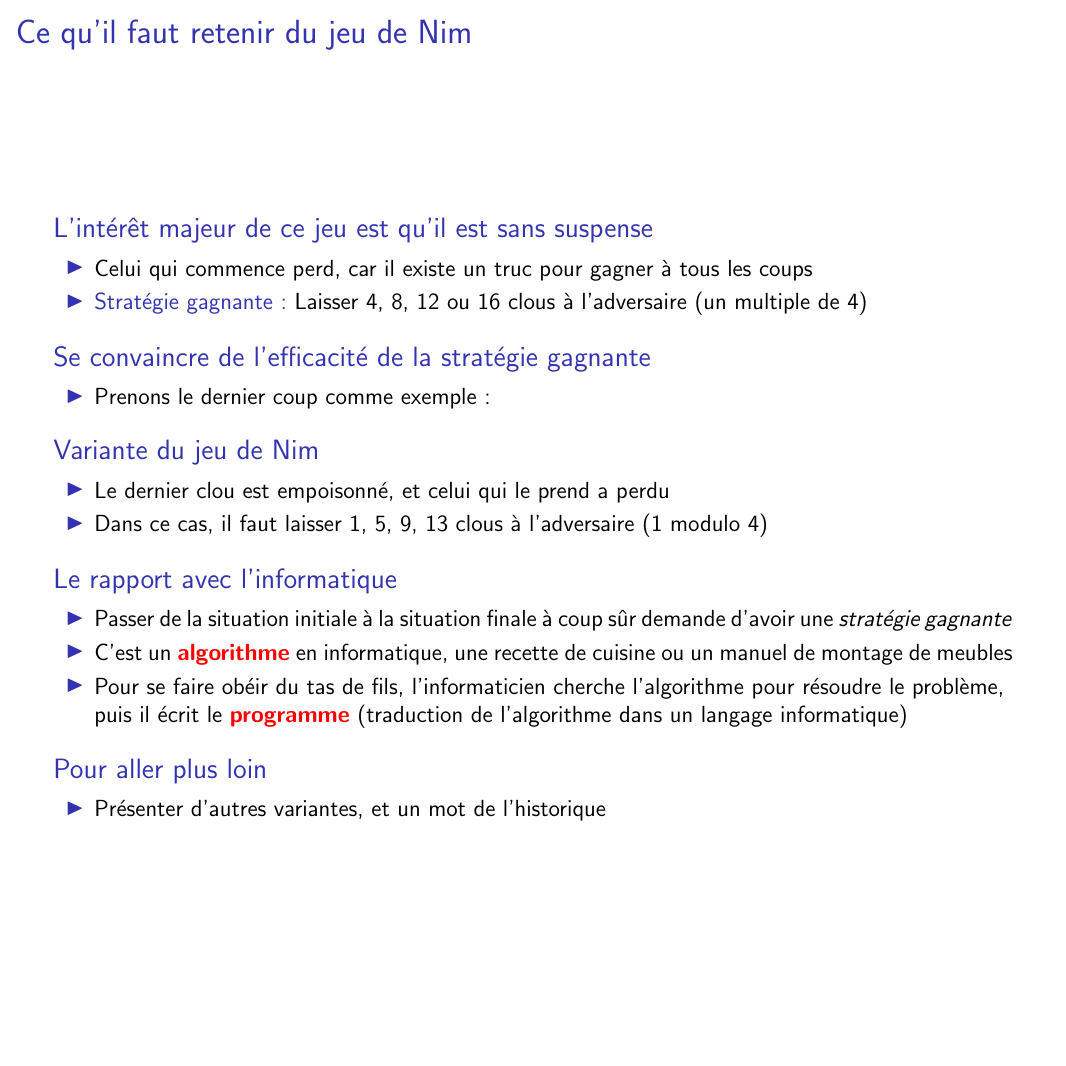
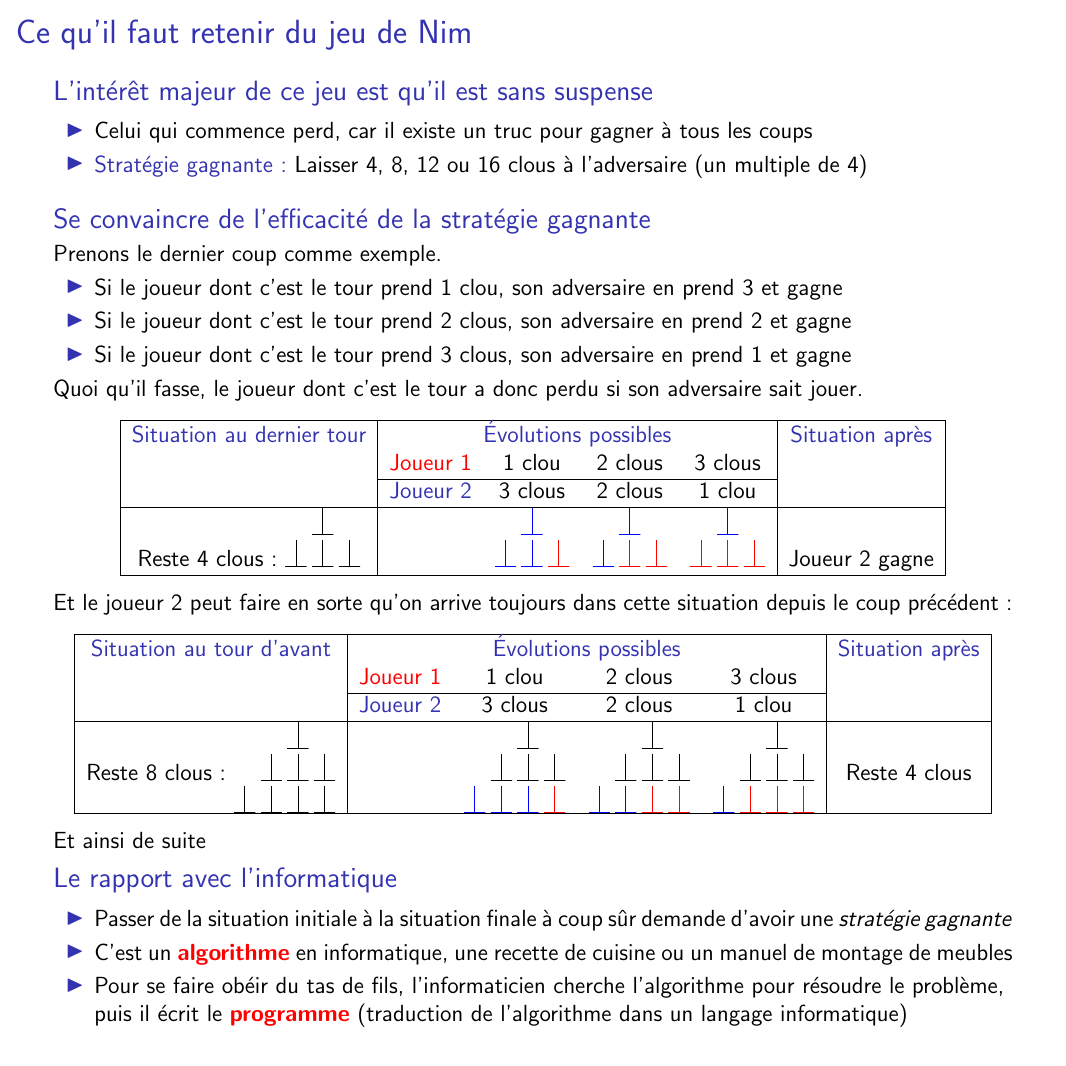
Before and after one commit to InfoSansOrdi/CSIRL, LaTeX slides (livret/CSIRL.tex): page 6 of 9. Compiled offline with pdfLaTeX.

Commit message:
la stratégie gagnante du Nim en image

```diff
--- a/livret/CSIRL.tex
+++ b/livret/CSIRL.tex
@@ -304,23 +304,118 @@
   \end{block}
 
   \begin{block}{Se convaincre de l'efficacité de la stratégie gagnante}
+    Prenons le dernier coup comme exemple.
     \begin{itemize}
-    \item Prenons le dernier coup comme exemple:
-%      \begin{tikzpicture}
-%        \clou{(.5,1)}{draw=red}
-%         \clou{(0,0)}{draw=black}
-% %
-%       \end{tikzpicture}
+    \item Si le joueur dont c'est le tour prend 1 clou, son adversaire en prend
+      3 et gagne
+    \item Si le joueur dont c'est le tour prend 2 clous, son adversaire en
+      prend 2 et gagne
+    \item Si le joueur dont c'est le tour prend 3 clous, son adversaire en
+      prend 1 et gagne
     \end{itemize}
+    Quoi qu'il fasse, le joueur dont c'est le tour a donc perdu si son
+    adversaire sait jouer.
   \end{block}
 
-  \begin{block}{Variante du jeu de Nim}
-    \begin{itemize}
-    \item Le dernier clou est empoisonné, et celui qui le prend a perdu
-    \item Dans ce cas, il faut laisser 1, 5, 9, 13 clous à l'adversaire (1
-      modulo 4)
-    \end{itemize}
-  \end{block}
+  \begin{center}
+    \begin{tabular}{|c|cccc|c|}\hline
+      \structure{Situation au dernier tour}
+      &
+      \multicolumn{4}{c|}{\structure{Évolutions possibles}}&
+      \structure{Situation après}
+      \\
+      &\alert{Joueur 1}&1 clou&2 clous&3 clous&\\\cline{2-5}
+      &\structure{Joueur 2}&3 clous&2 clous&1 clou&\\\hline
+      Reste 4 clous:
+      \begin{tikzpicture}[baseline=\baselineskip]
+        \clou{(.5,.6)}{draw=black}
+        \clou{(0,0)}{draw=black}
+        \clou{(.5,0)}{draw=black}
+        \clou{(1,0)}{draw=black}
+      \end{tikzpicture}
+      &&
+      \begin{tikzpicture}[baseline=\baselineskip]
+        \clou{(.5,.6)}{draw=blue}
+        \clou{(0,0)}{draw=blue}
+        \clou{(.5,0)}{draw=blue}
+        \clou{(1,0)}{draw=red}
+      \end{tikzpicture} &
+      \begin{tikzpicture}[baseline=\baselineskip]
+        \clou{(.5,.6)}{draw=blue}
+        \clou{(0,0)}{draw=blue}
+        \clou{(.5,0)}{draw=red}
+        \clou{(1,0)}{draw=red}
+      \end{tikzpicture} &
+      \begin{tikzpicture}[baseline=\baselineskip]
+        \clou{(.5,.6)}{draw=blue}
+        \clou{(0,0)}{draw=red}
+        \clou{(.5,0)}{draw=red}
+        \clou{(1,0)}{draw=red}
+      \end{tikzpicture}
+      &Joueur 2 gagne
+      \\\hline
+    \end{tabular}
+  \end{center}
+
+  Et le joueur 2 peut faire en sorte qu'on arrive toujours dans cette situation
+  depuis le coup précédent:
+  \begin{center}
+    \begin{tabular}{|c|cccc|c|}\hline
+      \structure{Situation au tour d'avant}
+      &
+      \multicolumn{4}{c|}{\structure{Évolutions possibles}}
+      &\structure{Situation après}
+      \\
+      &\alert{Joueur 1}&1 clou&2 clous&3 clous&\\\cline{2-5}
+      &\structure{Joueur 2}&3 clous&2 clous&1 clou&\\\hline
+      Reste 8 clous:
+      \begin{tikzpicture}[baseline=\baselineskip]
+        \clou{(.5,.6)}{draw=black}
+        \clou{(0,0)}{draw=black}
+        \clou{(.5,0)}{draw=black}
+        \clou{(1,0)}{draw=black}
+        \clou{(-.5,-.6)}{draw=black}
+        \clou{(0,-.6)}{draw=black}
+        \clou{(.5,-.6)}{draw=black}
+        \clou{(1,-.6)}{draw=black}
+      \end{tikzpicture}
+      &&
+      \begin{tikzpicture}[baseline=\baselineskip]
+        \clou{(.5,.6)}{draw=black}
+        \clou{(0,0)}{draw=black}
+        \clou{(.5,0)}{draw=black}
+        \clou{(1,0)}{draw=black}
+        \clou{(-.5,-.6)}{draw=blue}
+        \clou{(0,-.6)}{draw=blue}
+        \clou{(.5,-.6)}{draw=blue}
+        \clou{(1,-.6)}{draw=red}
+      \end{tikzpicture} &
+      \begin{tikzpicture}[baseline=\baselineskip]
+        \clou{(.5,.6)}{draw=black}
+        \clou{(0,0)}{draw=black}
+        \clou{(.5,0)}{draw=black}
+        \clou{(1,0)}{draw=black}
+        \clou{(-.5,-.6)}{draw=blue}
+        \clou{(0,-.6)}{draw=blue}
+        \clou{(.5,-.6)}{draw=red}
+        \clou{(1,-.6)}{draw=red}
+      \end{tikzpicture} &
+      \begin{tikzpicture}[baseline=\baselineskip]
+        \clou{(.5,.6)}{draw=black}
+        \clou{(0,0)}{draw=black}
+        \clou{(.5,0)}{draw=black}
+        \clou{(1,0)}{draw=black}
+        \clou{(-.5,-.6)}{draw=blue}
+        \clou{(0,-.6)}{draw=red}
+        \clou{(.5,-.6)}{draw=red}
+        \clou{(1,-.6)}{draw=red}
+      \end{tikzpicture}
+      &Reste 4 clous
+      \\\hline
+    \end{tabular}
+  \end{center}
+  Et ainsi de suite
+
 
   \begin{block}{Le rapport avec l'informatique}
     \begin{itemize}
@@ -332,12 +427,6 @@
       l'algorithme pour résoudre le problème,\\
       puis il écrit le \alert{\textbf{programme}} (traduction de l'algorithme
       dans un langage informatique)
-    \end{itemize}
-  \end{block}
-
-  \begin{block}{Pour aller plus loin}
-    \begin{itemize}
-    \item Présenter d'autres variantes, et un mot de l'historique
     \end{itemize}
   \end{block}
 \end{frame}
```
Also changed, not shown: livret/CSIRL.tex (2 more changed lines).
